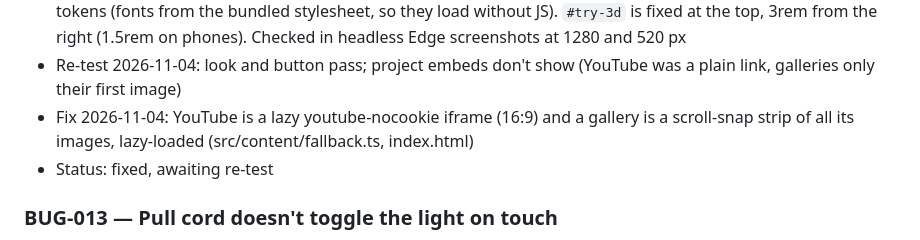
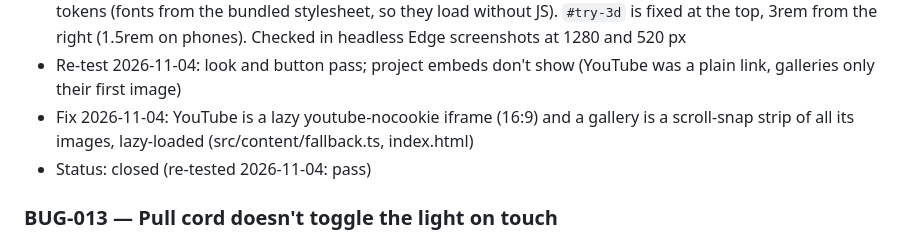
Before and after one commit to bobwaft/bobwaft.github.io, a Markdown page: BUGS.md, the part around the change. Rendered like a GitHub page.

Commit message:
close BUG-012 (re-tested: pass)

```diff
--- a/BUGS.md
+++ b/BUGS.md
@@ -144,7 +144,7 @@ Number bugs sequentially and never reuse a number.
 - Fix 2026-11-04: src/content/fallback.ts now renders the about hero (Fraunces title with the caramel accent, uppercase location, bio with the latte rule, "Come say hello —", email and resume pills, icon socials, the arched photo with the handwritten note) and projects as cream cards with pill tags; index.html styles it with the Mocha tokens (fonts from the bundled stylesheet, so they load without JS). `#try-3d` is fixed at the top, 3rem from the right (1.5rem on phones). Checked in headless Edge screenshots at 1280 and 520 px
 - Re-test 2026-11-04: look and button pass; project embeds don't show (YouTube was a plain link, galleries only their first image)
 - Fix 2026-11-04: YouTube is a lazy youtube-nocookie iframe (16:9) and a gallery is a scroll-snap strip of all its images, lazy-loaded (src/content/fallback.ts, index.html)
-- Status: fixed, awaiting re-test
+- Status: closed (re-tested 2026-11-04: pass)
 
 ### BUG-013 — Pull cord doesn't toggle the light on touch
 - Phase: 9 (found in the phone check; DevTools device mode, portrait, touch)
```
